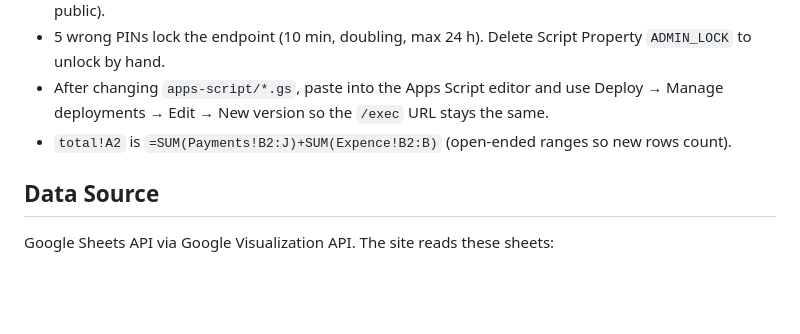
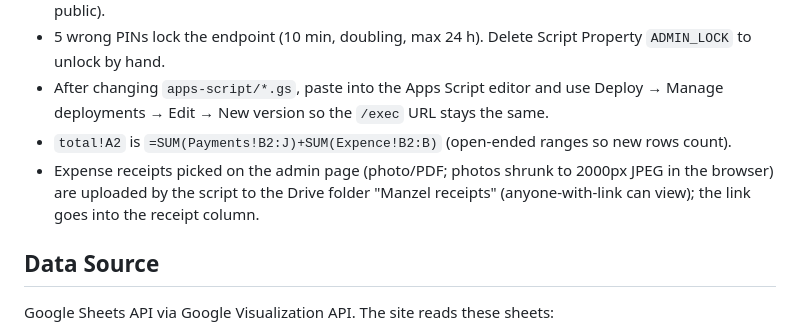
Before and after one commit to hayek/Manzel, a Markdown page: CLAUDE.md, the part around the change. Rendered like a GitHub page; blank space fills up the shorter version.

Commit message:
docs: note receipt uploads
Co-Authored-By: Claude Opus 5.5 <noreply@anthropic.com>
Claude-Session: https://claude.ai/code/session_01UbMXZ4vEEEmtJgbeJmfSR2

```diff
--- a/CLAUDE.md
+++ b/CLAUDE.md
@@ -71,6 +71,7 @@ const ModuleName = (function() {
 - 5 wrong PINs lock the endpoint (10 min, doubling, max 24 h). Delete Script Property `ADMIN_LOCK` to unlock by hand.
 - After changing `apps-script/*.gs`, paste into the Apps Script editor and use Deploy → Manage deployments → Edit → New version so the `/exec` URL stays the same.
 - `total!A2` is `=SUM(Payments!B2:J)+SUM(Expence!B2:B)` (open-ended ranges so new rows count).
+- Expense receipts picked on the admin page (photo/PDF; photos shrunk to 2000px JPEG in the browser) are uploaded by the script to the Drive folder "Manzel receipts" (anyone-with-link can view); the link goes into the receipt column.
 
 ## Data Source
 
```
